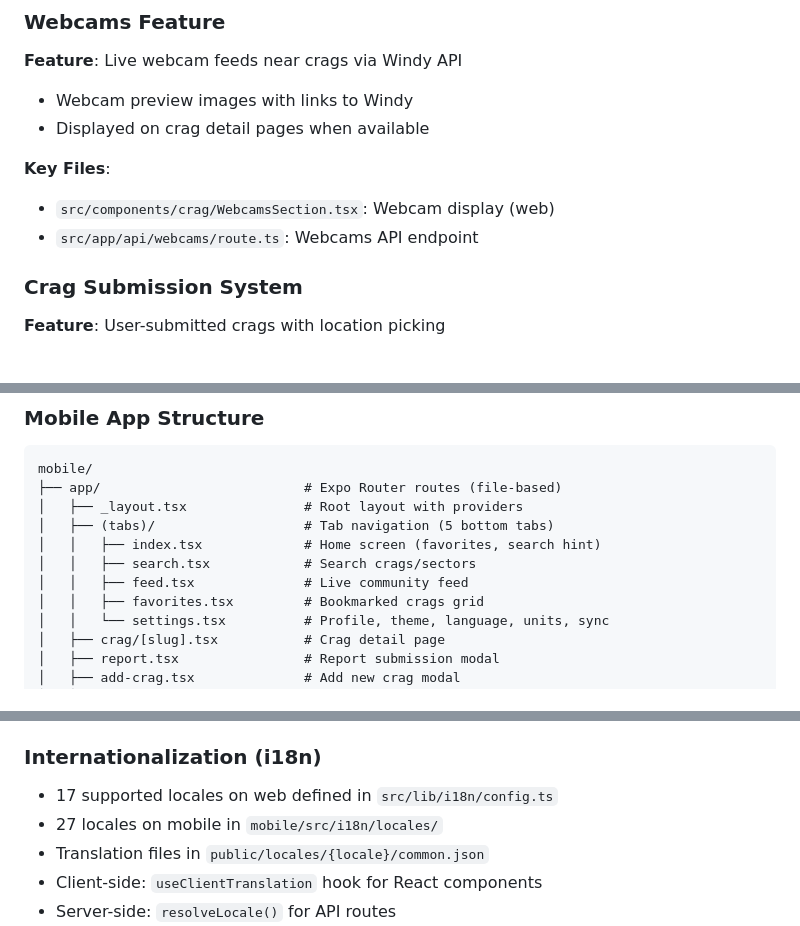
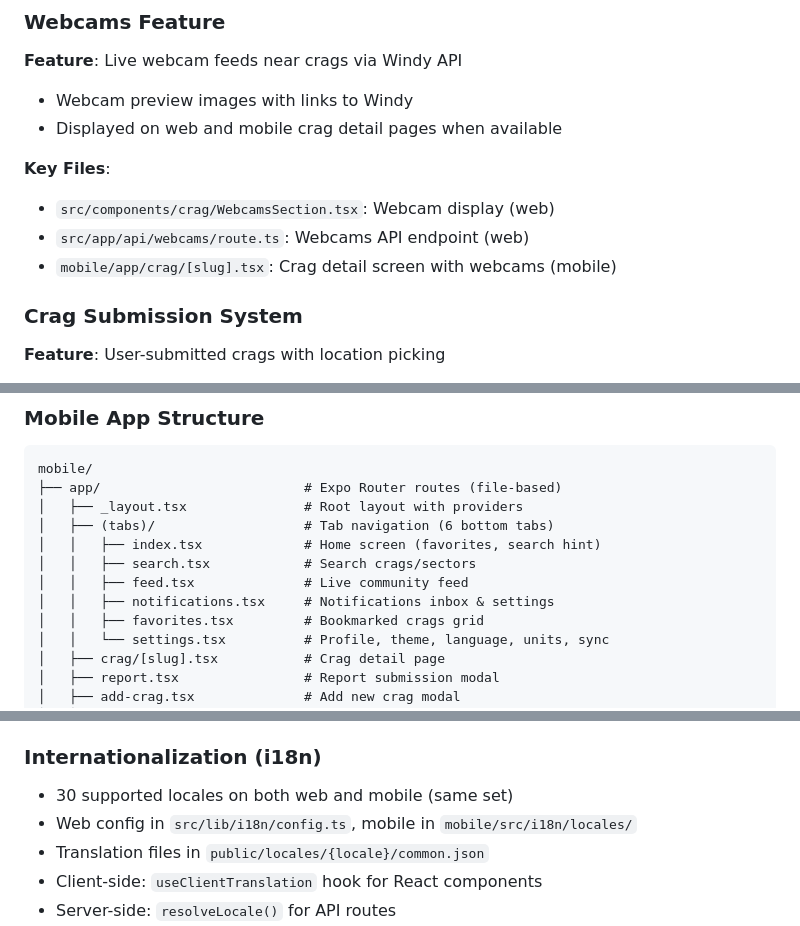
Before and after one commit to rbatsenko/beta-rocks, a Markdown page: CLAUDE.md, 3 parts joined by grey strips. GitHub-like rendering.

Commit message:
fix: address Copilot review comments on CLAUDE.md
- Fix locale counts: both web and mobile have 30 locales (not 17/27)
- Add notifications.tsx to mobile tab listing (6 tabs, not 5)
- Clarify push vs in-app notifications (mobile has push, web has in-app)
- Note webcams available on both web and mobile
- Add mobile crag detail file to webcams key files

https://claude.ai/code/session_01CCkMBGNw5vSeycgDtvGXu2

```diff
--- a/CLAUDE.md
+++ b/CLAUDE.md
@@ -279,12 +279,13 @@ The chat interface uses Vercel AI SDK's `streamText` with tools pattern:
 **Feature**: Live webcam feeds near crags via Windy API
 
 - Webcam preview images with links to Windy
-- Displayed on crag detail pages when available
+- Displayed on web and mobile crag detail pages when available
 
 **Key Files**:
 
 - `src/components/crag/WebcamsSection.tsx`: Webcam display (web)
-- `src/app/api/webcams/route.ts`: Webcams API endpoint
+- `src/app/api/webcams/route.ts`: Webcams API endpoint (web)
+- `mobile/app/crag/[slug].tsx`: Crag detail screen with webcams (mobile)
 
 ### Crag Submission System
 
@@ -326,10 +327,11 @@ Components are organized into subdirectories under `src/components/`:
 mobile/
 ├── app/                          # Expo Router routes (file-based)
 │   ├── _layout.tsx               # Root layout with providers
-│   ├── (tabs)/                   # Tab navigation (5 bottom tabs)
+│   ├── (tabs)/                   # Tab navigation (6 bottom tabs)
 │   │   ├── index.tsx             # Home screen (favorites, search hint)
 │   │   ├── search.tsx            # Search crags/sectors
 │   │   ├── feed.tsx              # Live community feed
+│   │   ├── notifications.tsx     # Notifications inbox & settings
 │   │   ├── favorites.tsx         # Bookmarked crags grid
 │   │   └── settings.tsx          # Profile, theme, language, units, sync
 │   ├── crag/[slug].tsx           # Crag detail page
@@ -411,8 +413,8 @@ mobile/
 
 ### Internationalization (i18n)
 
-- 17 supported locales on web defined in `src/lib/i18n/config.ts`
-- 27 locales on mobile in `mobile/src/i18n/locales/`
+- 30 supported locales on both web and mobile (same set)
+- Web config in `src/lib/i18n/config.ts`, mobile in `mobile/src/i18n/locales/`
 - Translation files in `public/locales/{locale}/common.json`
 - Client-side: `useClientTranslation` hook for React components
 - Server-side: `resolveLocale()` for API routes
```
Also changed, not shown: other parts of CLAUDE.md (+3 -3 lines).
